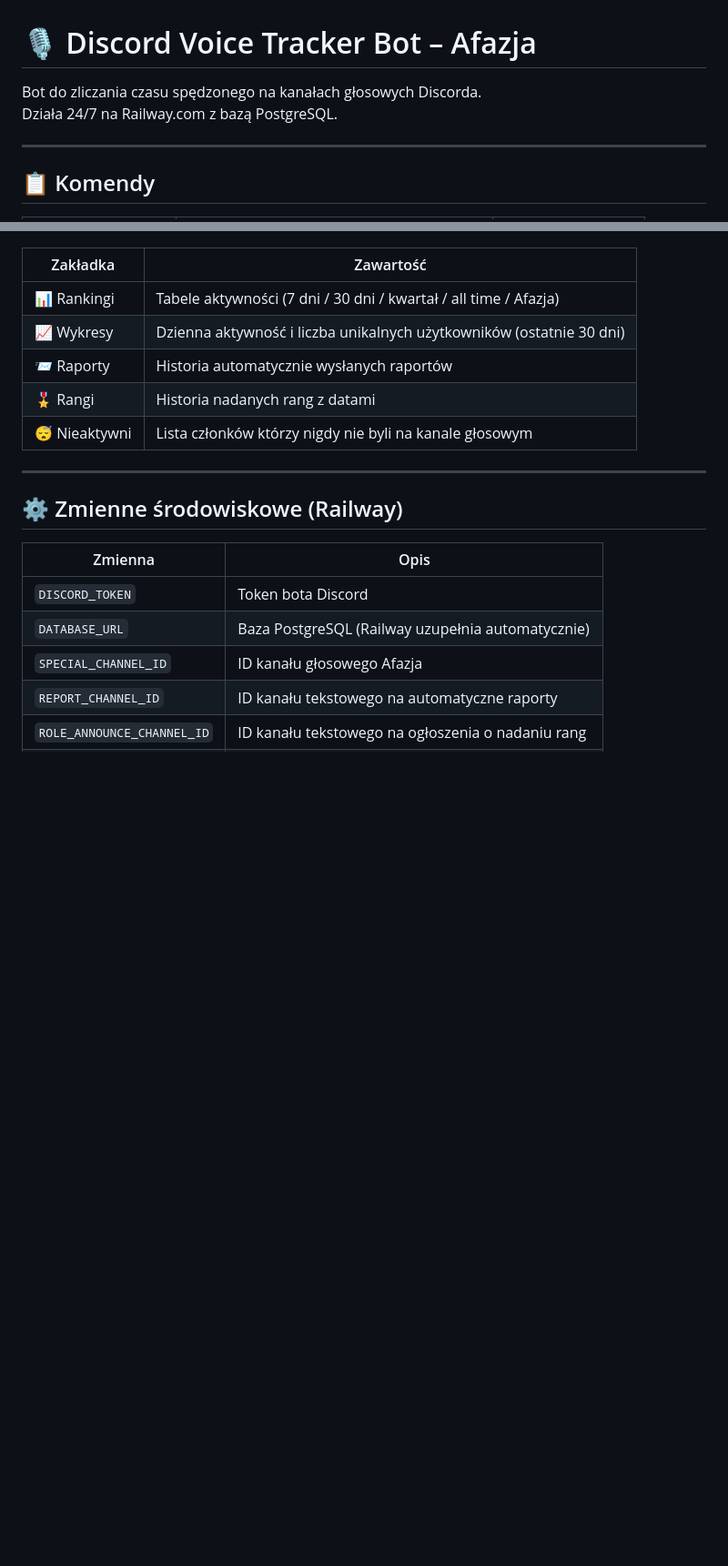
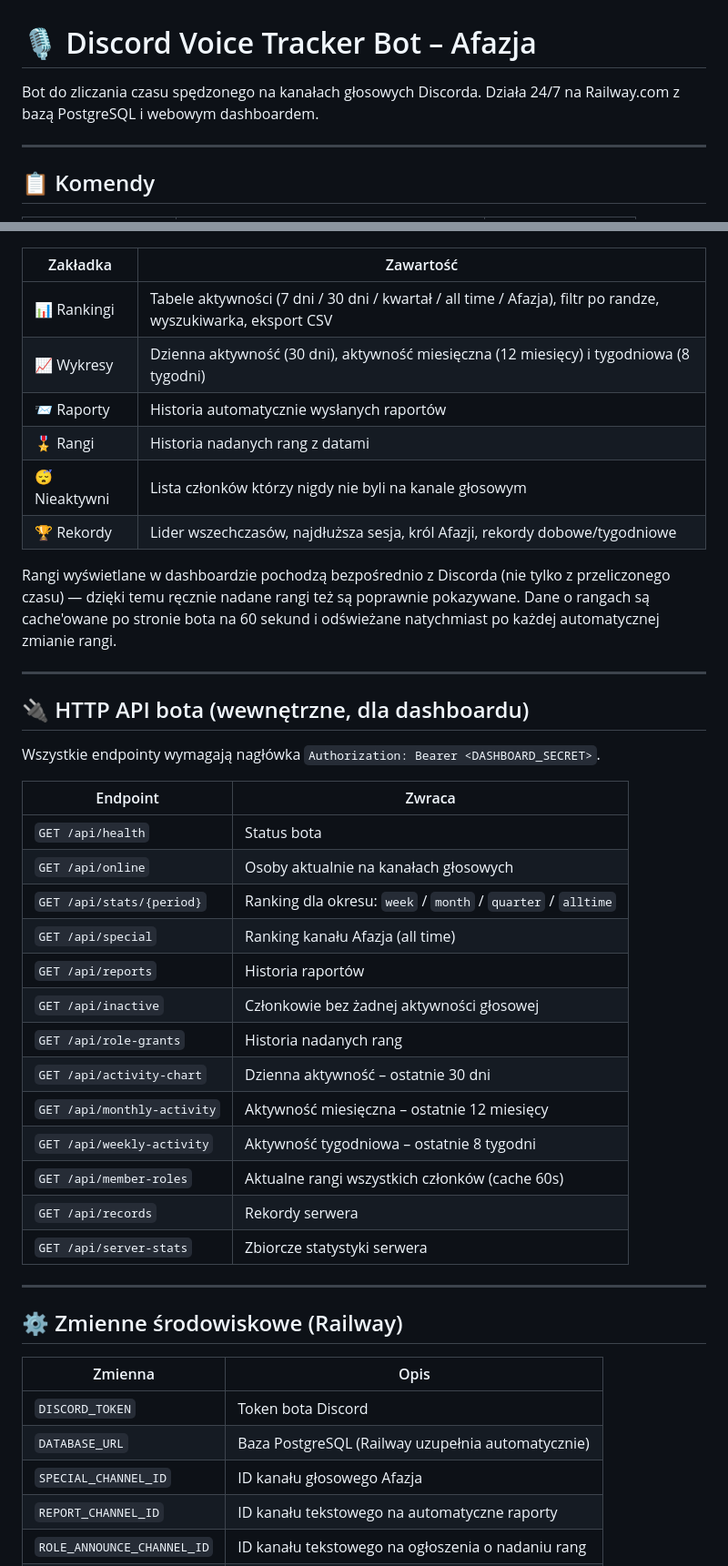
Before and after one commit to CristianoNS/afazik, a Markdown page: README.md, 2 parts joined by grey strips. Shown at 91% size. GitHub-like rendering; blank space fills up the shorter version.

```diff
--- a/README.md
+++ b/README.md
@@ -1,7 +1,7 @@
 # 🎙️ Discord Voice Tracker Bot – Afazja
 
 Bot do zliczania czasu spędzonego na kanałach głosowych Discorda.
-Działa 24/7 na Railway.com z bazą PostgreSQL.
+Działa 24/7 na Railway.com z bazą PostgreSQL i webowym dashboardem.
 
 ---
 
@@ -59,11 +84,36 @@ Panel dostępny w przeglądarce pod publicznym adresem Railway, chroniony logowa
 
 | Zakładka | Zawartość |
 |---|---|
-| 📊 Rankingi | Tabele aktywności (7 dni / 30 dni / kwartał / all time / Afazja) |
-| 📈 Wykresy | Dzienna aktywność i liczba unikalnych użytkowników (ostatnie 30 dni) |
+| 📊 Rankingi | Tabele aktywności (7 dni / 30 dni / kwartał / all time / Afazja), filtr po randze, wyszukiwarka, eksport CSV |
+| 📈 Wykresy | Dzienna aktywność (30 dni), aktywność miesięczna (12 miesięcy) i tygodniowa (8 tygodni) |
 | 📨 Raporty | Historia automatycznie wysłanych raportów |
 | 🎖️ Rangi | Historia nadanych rang z datami |
 | 😴 Nieaktywni | Lista członków którzy nigdy nie byli na kanale głosowym |
+| 🏆 Rekordy | Lider wszechczasów, najdłuższa sesja, król Afazji, rekordy dobowe/tygodniowe |
+
+Rangi wyświetlane w dashboardzie pochodzą bezpośrednio z Discorda (nie tylko z przeliczonego czasu) — dzięki temu ręcznie nadane rangi też są poprawnie pokazywane. Dane o rangach są cache'owane po stronie bota na 60 sekund i odświeżane natychmiast po każdej automatycznej zmianie rangi.
+
+---
+
+## 🔌 HTTP API bota (wewnętrzne, dla dashboardu)
+
+Wszystkie endpointy wymagają nagłówka `Authorization: Bearer <DASHBOARD_SECRET>`.
+
+| Endpoint | Zwraca |
+|---|---|
+| `GET /api/health` | Status bota |
+| `GET /api/online` | Osoby aktualnie na kanałach głosowych |
+| `GET /api/stats/{period}` | Ranking dla okresu: `week` / `month` / `quarter` / `alltime` |
+| `GET /api/special` | Ranking kanału Afazja (all time) |
+| `GET /api/reports` | Historia raportów |
+| `GET /api/inactive` | Członkowie bez żadnej aktywności głosowej |
+| `GET /api/role-grants` | Historia nadanych rang |
+| `GET /api/activity-chart` | Dzienna aktywność – ostatnie 30 dni |
+| `GET /api/monthly-activity` | Aktywność miesięczna – ostatnie 12 miesięcy |
+| `GET /api/weekly-activity` | Aktywność tygodniowa – ostatnie 8 tygodni |
+| `GET /api/member-roles` | Aktualne rangi wszystkich członków (cache 60s) |
+| `GET /api/records` | Rekordy serwera |
+| `GET /api/server-stats` | Zbiorcze statystyki serwera |
 
 ---
 
```
Also changed, not shown: other parts of README.md (+38 -11 lines).
